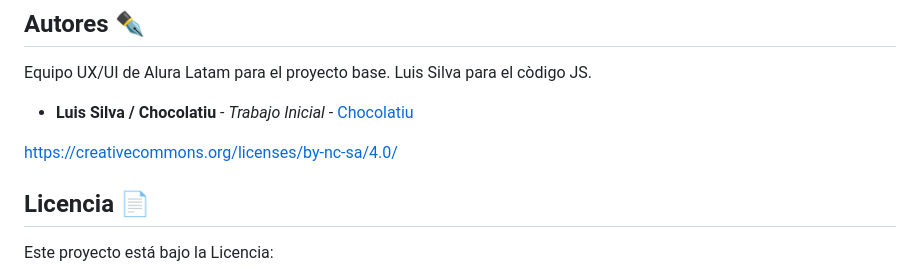
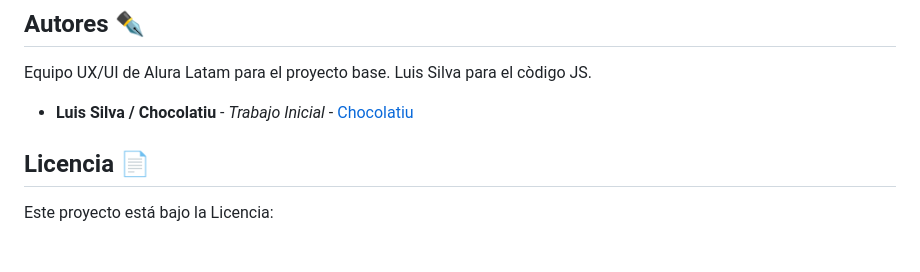
Before and after one commit to Chocolatiu/Chalenge1, a Markdown page: README.md, the part around the change. Rendered like a GitHub page; blank space fills up the shorter version.

Commit message:
cambia la licencia en el README

```diff
--- a/README.md
+++ b/README.md
@@ -67,7 +67,6 @@ Equipo  UX/UI de Alura Latam para el proyecto base. Luis Silva para el còdigo J
 * **Luis Silva / Chocolatiu** - *Trabajo Inicial* - [Chocolatiu](https://github.com/Chocolatiu)
 
 
-https://creativecommons.org/licenses/by-nc-sa/4.0/
 
 ## Licencia 📄
 
```
